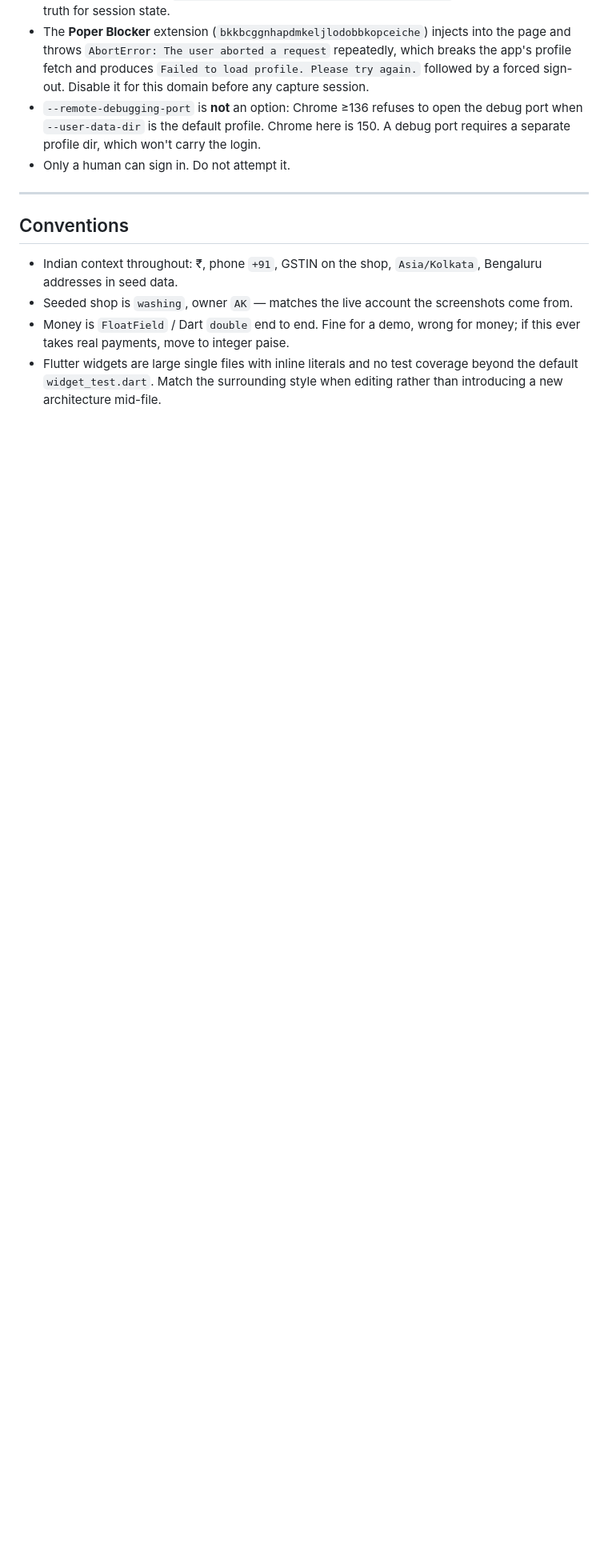
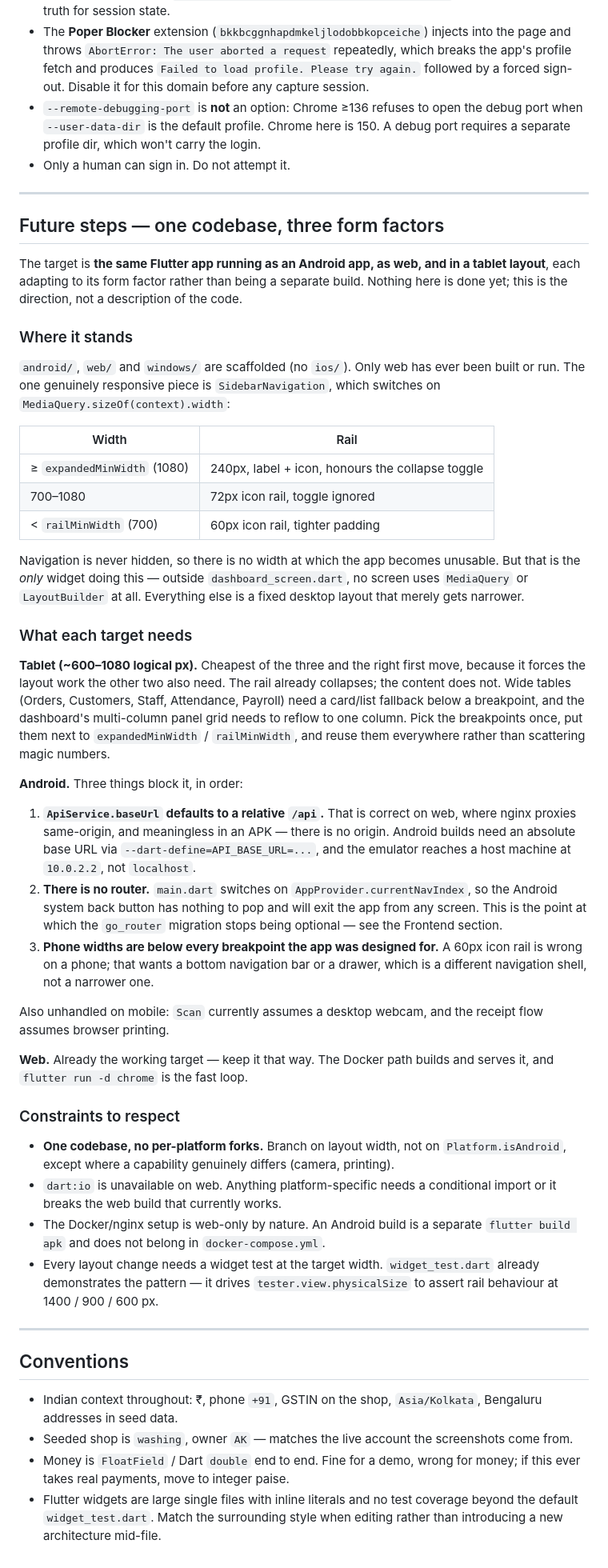
Before and after one commit to abhishekkumarai/washnlaundry, a Markdown page: CLAUDE.md, the part around the change. Shown at 80% size. Drawn GitHub-style; blank space fills up the shorter version.

Commit message:
Document the Android / web / tablet direction in CLAUDE.md
Record the intended target: one Flutter codebase running as an Android
app, as web, and in a tablet layout, each adapting to its form factor
rather than being a separate build.

Written against what the code actually does today, not as a wishlist.
SidebarNavigation is the only genuinely responsive widget (breakpoints
1080 and 700, three rail widths); outside dashboard_screen.dart no
screen uses MediaQuery or LayoutBuilder, so the rest are fixed desktop
layouts that only get narrower.

Names the three Android blockers in order: the relative /api base URL is
meaningless in an APK and needs an absolute one via --dart-define (with
10.0.2.2 on the emulator); the index-based switch in main.dart gives the
system back button nothing to pop; and phone widths fall below every
breakpoint the app was designed for, which wants a bottom bar rather
than a narrower rail. This is where the go_router migration stops being
optional, so the section ties back to the Frontend note.

Tablet is called out as the right first move, since the layout work it
forces is shared with the other two targets.

Co-Authored-By: Claude Opus 5 <noreply@anthropic.com>

```diff
--- a/CLAUDE.md
+++ b/CLAUDE.md
@@ -166,6 +166,73 @@ To inspect the live app, drive Chrome via the claude-in-chrome tools. Notes from
 
 ---
 
+## Future steps — one codebase, three form factors
+
+The target is **the same Flutter app running as an Android app, as web, and in a tablet
+layout**, each adapting to its form factor rather than being a separate build. Nothing
+here is done yet; this is the direction, not a description of the code.
+
+### Where it stands
+
+`android/`, `web/` and `windows/` are scaffolded (no `ios/`). Only web has ever been
+built or run. The one genuinely responsive piece is `SidebarNavigation`, which switches
+on `MediaQuery.sizeOf(context).width`:
+
+| Width | Rail |
+|---|---|
+| ≥ `expandedMinWidth` (1080) | 240px, label + icon, honours the collapse toggle |
+| 700–1080 | 72px icon rail, toggle ignored |
+| < `railMinWidth` (700) | 60px icon rail, tighter padding |
+
+Navigation is never hidden, so there is no width at which the app becomes unusable. But
+that is the *only* widget doing this — outside `dashboard_screen.dart`, no screen uses
+`MediaQuery` or `LayoutBuilder` at all. Everything else is a fixed desktop layout that
+merely gets narrower.
+
+### What each target needs
+
+**Tablet (~600–1080 logical px).** Cheapest of the three and the right first move,
+because it forces the layout work the other two also need. The rail already collapses;
+the content does not. Wide tables (Orders, Customers, Staff, Attendance, Payroll) need a
+card/list fallback below a breakpoint, and the dashboard's multi-column panel grid needs
+to reflow to one column. Pick the breakpoints once, put them next to
+`expandedMinWidth` / `railMinWidth`, and reuse them everywhere rather than scattering
+magic numbers.
+
+**Android.** Three things block it, in order:
+
+1. **`ApiService.baseUrl` defaults to a relative `/api`.** That is correct on web, where
+   nginx proxies same-origin, and meaningless in an APK — there is no origin. Android
+   builds need an absolute base URL via `--dart-define=API_BASE_URL=...`, and the
+   emulator reaches a host machine at `10.0.2.2`, not `localhost`.
+2. **There is no router.** `main.dart` switches on `AppProvider.currentNavIndex`, so the
+   Android system back button has nothing to pop and will exit the app from any screen.
+   This is the point at which the `go_router` migration stops being optional — see the
+   Frontend section.
+3. **Phone widths are below every breakpoint the app was designed for.** A 60px icon rail
+   is wrong on a phone; that wants a bottom navigation bar or a drawer, which is a
+   different navigation shell, not a narrower one.
+
+Also unhandled on mobile: `Scan` currently assumes a desktop webcam, and the receipt flow
+assumes browser printing.
+
+**Web.** Already the working target — keep it that way. The Docker path builds and serves
+it, and `flutter run -d chrome` is the fast loop.
+
+### Constraints to respect
+
+- **One codebase, no per-platform forks.** Branch on layout width, not on
+  `Platform.isAndroid`, except where a capability genuinely differs (camera, printing).
+- `dart:io` is unavailable on web. Anything platform-specific needs a conditional import
+  or it breaks the web build that currently works.
+- The Docker/nginx setup is web-only by nature. An Android build is a separate
+  `flutter build apk` and does not belong in `docker-compose.yml`.
+- Every layout change needs a widget test at the target width. `widget_test.dart` already
+  demonstrates the pattern — it drives `tester.view.physicalSize` to assert rail
+  behaviour at 1400 / 900 / 600 px.
+
+---
+
 ## Conventions
 
 - Indian context throughout: ₹, phone `+91`, GSTIN on the shop, `Asia/Kolkata`, Bengaluru addresses in seed data.
```
